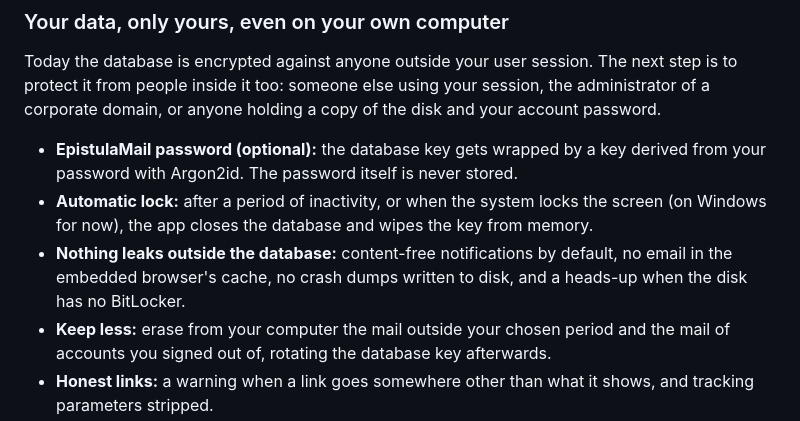
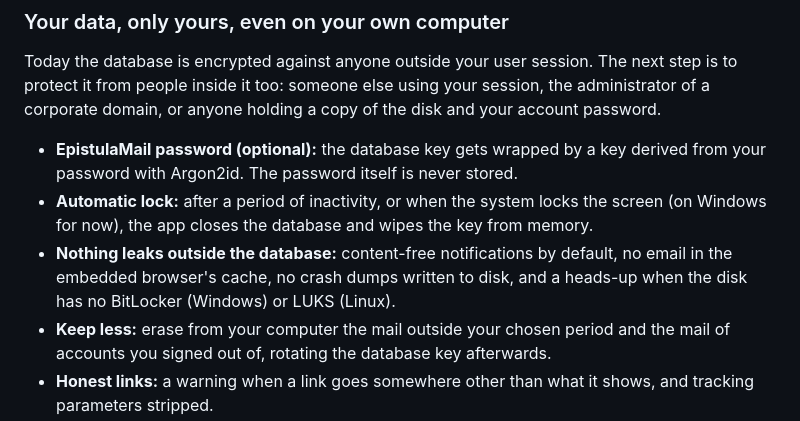
Before and after one commit to elyosemite/epistulamail, a Markdown page: README.md, the part around the change. Drawn GitHub-style.

Commit message:
docs: US17, BitLocker ou LUKS nos readmes
- O aviso de disco sem cifra cita LUKS no Linux e BitLocker no Windows.

```diff
--- a/README.md
+++ b/README.md
@@ -167,7 +167,7 @@ Today the database is encrypted against anyone outside your user session. The ne
 
 - **EpistulaMail password (optional):** the database key gets wrapped by a key derived from your password with Argon2id. The password itself is never stored.
 - **Automatic lock:** after a period of inactivity, or when the system locks the screen (on Windows for now), the app closes the database and wipes the key from memory.
-- **Nothing leaks outside the database:** content-free notifications by default, no email in the embedded browser's cache, no crash dumps written to disk, and a heads-up when the disk has no BitLocker.
+- **Nothing leaks outside the database:** content-free notifications by default, no email in the embedded browser's cache, no crash dumps written to disk, and a heads-up when the disk has no BitLocker (Windows) or LUKS (Linux).
 - **Keep less:** erase from your computer the mail outside your chosen period and the mail of accounts you signed out of, rotating the database key afterwards.
 - **Honest links:** a warning when a link goes somewhere other than what it shows, and tracking parameters stripped.
 
```
Also changed, not shown: README.pt-BR.md (+1 -1 lines).
